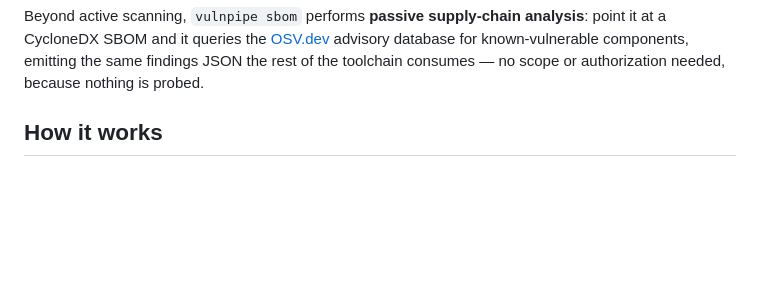
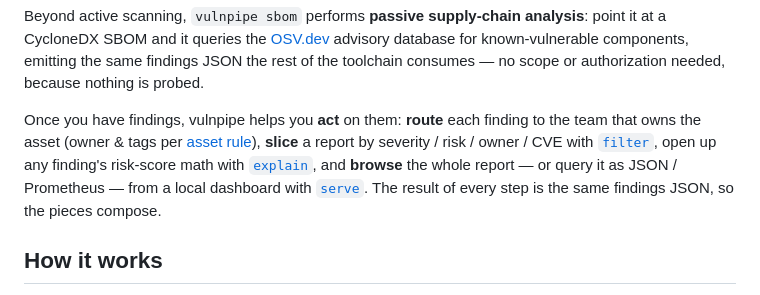
Before and after one commit to connor-p-mccune/vulnpipe, a Markdown page: README.md, the part around the change. GitHub-like rendering; blank space fills up the shorter version.

Commit message:
docs: surface the results tooling (route, filter, explain, serve) in the intro
The README intro described the scan pipeline but not the post-scan tooling. Add a
short paragraph highlighting that findings can be routed to owning teams, sliced with
`filter`, explained with `explain`, and browsed/queried with the `serve` dashboard —
with links — so a reader sees the full capability surface up front.

```diff
--- a/README.md
+++ b/README.md
@@ -96,6 +96,14 @@ point it at a CycloneDX SBOM and it queries the [OSV.dev](https://osv.dev/) advi
 database for known-vulnerable components, emitting the same findings JSON the rest
 of the toolchain consumes — no scope or authorization needed, because nothing is
 probed.
+
+Once you have findings, vulnpipe helps you **act** on them: **route** each finding to
+the team that owns the asset (owner & tags per [asset rule](#scanner-pipeline-and-prioritization-settings)),
+**slice** a report by severity / risk / owner / CVE with [`filter`](#filter-findings), open up any
+finding's risk-score math with [`explain`](#explain-a-finding), and **browse** the whole
+report — or query it as JSON / Prometheus — from a local dashboard with
+[`serve`](#serve-the-report-dashboard--api). The result of every step is the same
+findings JSON, so the pieces compose.
 
 ## How it works
 
```
